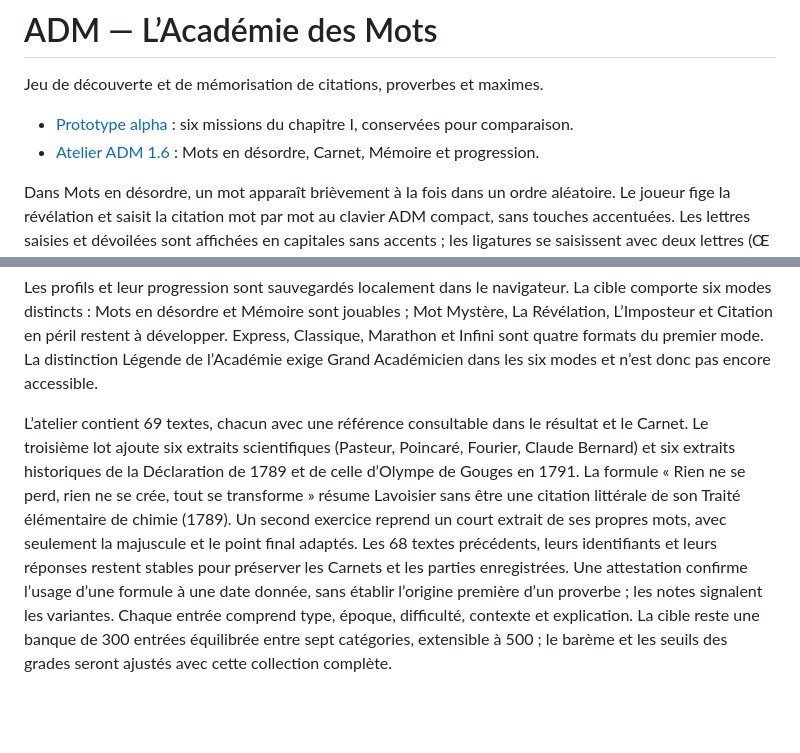
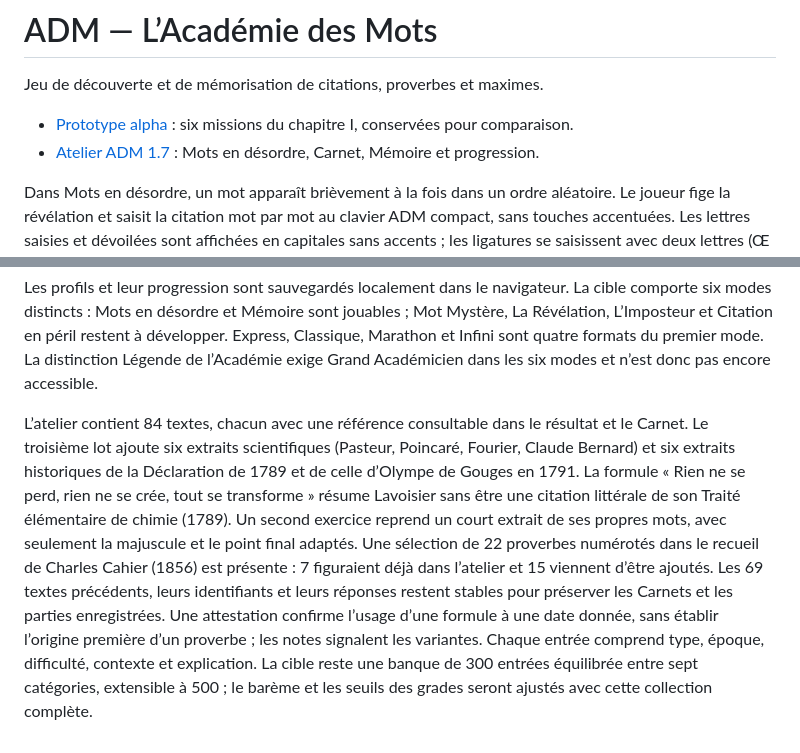
Before and after one commit to Tigreoslam23/ADM-Academie-des-Mots, a Markdown page: README.md, 2 parts joined by grey strips. GitHub-like rendering; blank space fills up the shorter version.

Commit message:
Document ADM 1.7 proverb selection

```diff
--- a/README.md
+++ b/README.md
@@ -3,7 +3,7 @@
 Jeu de découverte et de mémorisation de citations, proverbes et maximes.
 
 - [Prototype alpha](https://tigreoslam23.github.io/ADM-Academie-des-Mots/) : six missions du chapitre I, conservées pour comparaison.
-- [Atelier ADM 1.6](https://tigreoslam23.github.io/ADM-Academie-des-Mots/adm-v03.html) : Mots en désordre, Carnet, Mémoire et progression.
+- [Atelier ADM 1.7](https://tigreoslam23.github.io/ADM-Academie-des-Mots/adm-v03.html) : Mots en désordre, Carnet, Mémoire et progression.
 
 Dans Mots en désordre, un mot apparaît brièvement à la fois dans un ordre aléatoire. Le joueur fige la révélation et saisit la citation mot par mot au clavier ADM compact, sans touches accentuées. Les lettres saisies et dévoilées sont affichées en capitales sans accents ; les ligatures se saisissent avec deux lettres (Œ → OE). Les citations réussies rejoignent son Carnet avec attribution, thème, sens et prochaine révision. Quand un thème ou les textes disponibles sont épuisés, l’interface l’explique et propose Carnet, Mémoire ou un autre thème.
 
@@ -15,4 +15,4 @@ Six collections à sceau sont prévues : Littérature, Philosophie, Histoire, Sc
 
 Les profils et leur progression sont sauvegardés localement dans le navigateur. La cible comporte six modes distincts : Mots en désordre et Mémoire sont jouables ; Mot Mystère, La Révélation, L’Imposteur et Citation en péril restent à développer. Express, Classique, Marathon et Infini sont quatre formats du premier mode. La distinction Légende de l’Académie exige Grand Académicien dans les six modes et n’est donc pas encore accessible.
 
-L’atelier contient 69 textes, chacun avec une référence consultable dans le résultat et le Carnet. Le troisième lot ajoute six extraits scientifiques (Pasteur, Poincaré, Fourier, Claude Bernard) et six extraits historiques de la Déclaration de 1789 et de celle d’Olympe de Gouges en 1791. La formule « Rien ne se perd, rien ne se crée, tout se transforme » résume Lavoisier sans être une citation littérale de son Traité élémentaire de chimie (1789). Un second exercice reprend un court extrait de ses propres mots, avec seulement la majuscule et le point final adaptés. Les 68 textes précédents, leurs identifiants et leurs réponses restent stables pour préserver les Carnets et les parties enregistrées. Une attestation confirme l’usage d’une formule à une date donnée, sans établir l’origine première d’un proverbe ; les notes signalent les variantes. Chaque entrée comprend type, époque, difficulté, contexte et explication. La cible reste une banque de 300 entrées équilibrée entre sept catégories, extensible à 500 ; le barème et les seuils des grades seront ajustés avec cette collection complète.
+L’atelier contient 84 textes, chacun avec une référence consultable dans le résultat et le Carnet. Le troisième lot ajoute six extraits scientifiques (Pasteur, Poincaré, Fourier, Claude Bernard) et six extraits historiques de la Déclaration de 1789 et de celle d’Olympe de Gouges en 1791. La formule « Rien ne se perd, rien ne se crée, tout se transforme » résume Lavoisier sans être une citation littérale de son Traité élémentaire de chimie (1789). Un second exercice reprend un court extrait de ses propres mots, avec seulement la majuscule et le point final adaptés. Une sélection de 22 proverbes numérotés dans le recueil de Charles Cahier (1856) est présente : 7 figuraient déjà dans l’atelier et 15 viennent d’être ajoutés. Les 69 textes précédents, leurs identifiants et leurs réponses restent stables pour préserver les Carnets et les parties enregistrées. Une attestation confirme l’usage d’une formule à une date donnée, sans établir l’origine première d’un proverbe ; les notes signalent les variantes. Chaque entrée comprend type, époque, difficulté, contexte et explication. La cible reste une banque de 300 entrées équilibrée entre sept catégories, extensible à 500 ; le barème et les seuils des grades seront ajustés avec cette collection complète.
```
